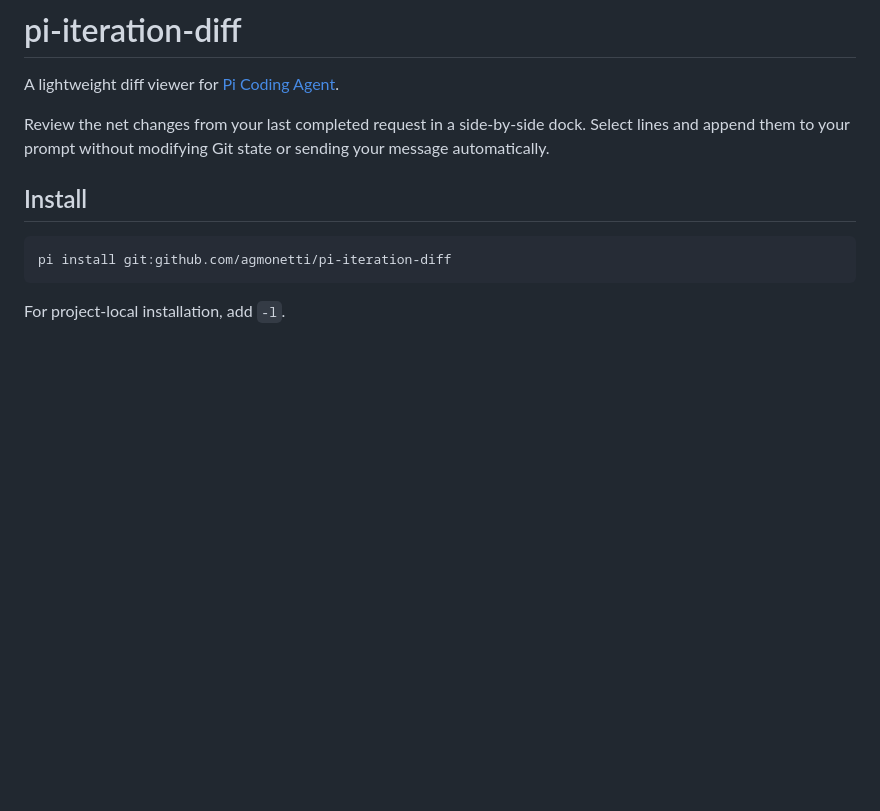
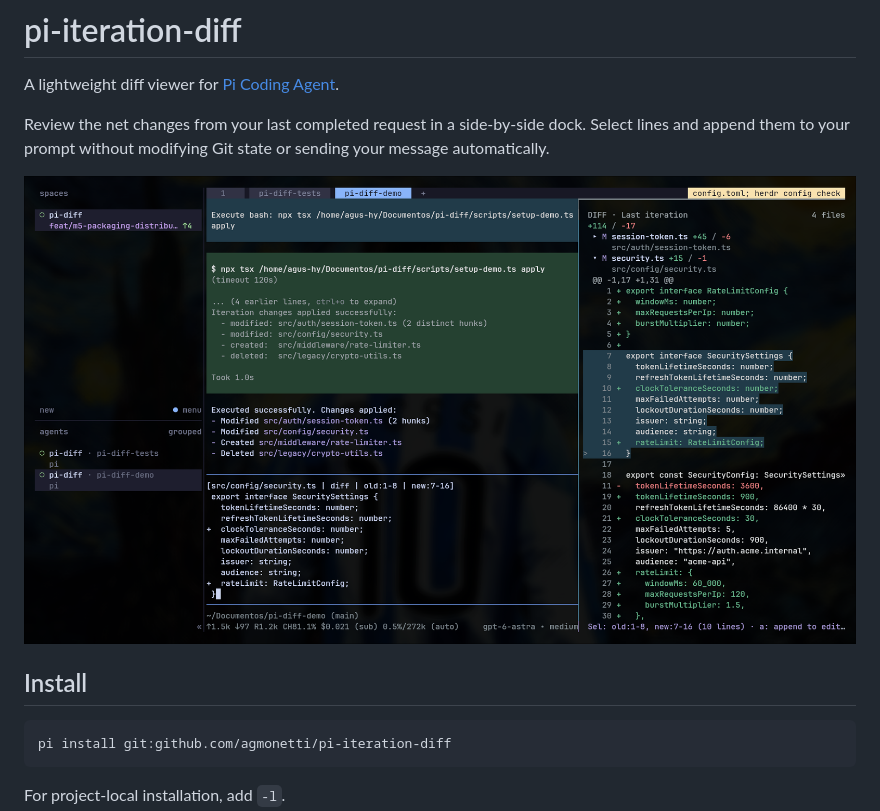
Before and after one commit to agmonetti/pi-iteration-diff, a Markdown page: README.md, the part around the change. Rendered like a GitHub page; pictures changed too: docs/assets/iteration-diff-demo.png (added); blank space fills up the shorter version.

Commit message:
docs: add real product screenshot to README

```diff
--- a/README.md
+++ b/README.md
@@ -3,6 +3,8 @@
 A lightweight diff viewer for [Pi Coding Agent](https://github.com/earendil-works/pi-coding-agent).
 
 Review the net changes from your last completed request in a side-by-side dock. Select lines and append them to your prompt without modifying Git state or sending your message automatically.
+
+![pi-iteration-diff demo](docs/assets/iteration-diff-demo.png)
 
 ## Install
 
```
Also changed, not shown: docs/milestones/PROGRESS.md (+28 -0 lines).
